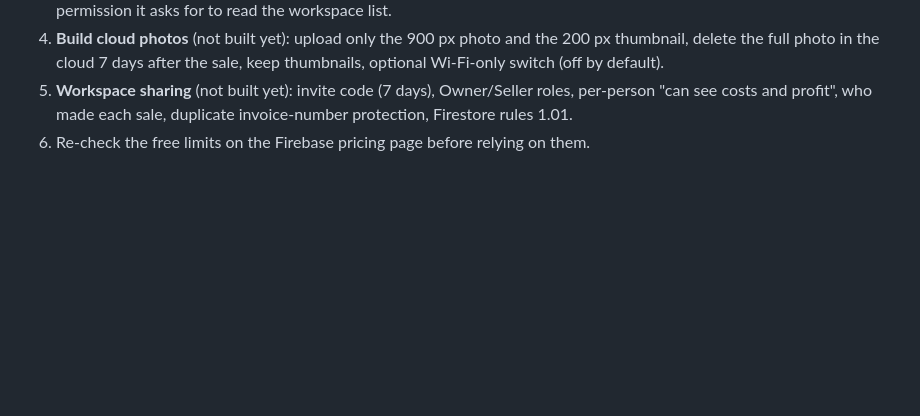
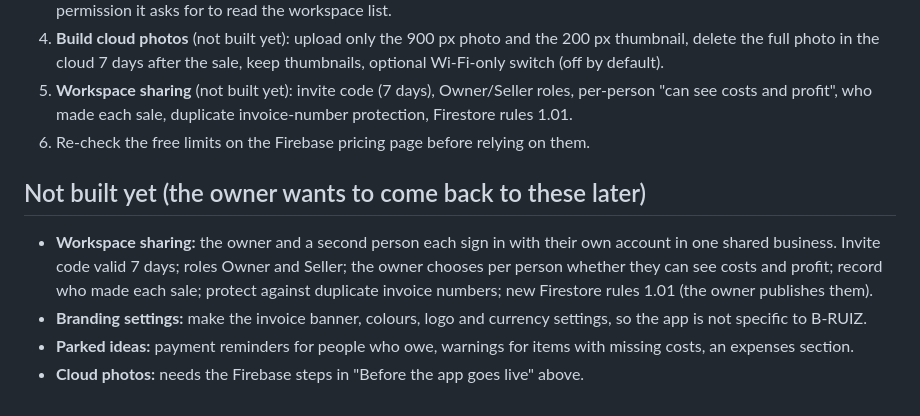
Before and after one commit to Akeemsilver/buy-sell, a Markdown page: README.md, the part around the change. Rendered like a GitHub page; blank space fills up the shorter version.

Commit message:
README: list of what is not built yet
Co-Authored-By: Claude Sonnet 5.5 <noreply@anthropic.com>
Claude-Session: https://claude.ai/code/session_01F8BiZm6KsU52zv2LYDQeiT

```diff
--- a/README.md
+++ b/README.md
@@ -121,3 +121,9 @@ Set `WORKBOOK_JSON=/path/to/dump.json` when running the tests to also check the
 4. **Build cloud photos** (not built yet): upload only the 900 px photo and the 200 px thumbnail, delete the full photo in the cloud 7 days after the sale, keep thumbnails, optional Wi-Fi-only switch (off by default).
 5. **Workspace sharing** (not built yet): invite code (7 days), Owner/Seller roles, per-person "can see costs and profit", who made each sale, duplicate invoice-number protection, Firestore rules 1.01.
 6. Re-check the free limits on the Firebase pricing page before relying on them.
+
+## Not built yet (the owner wants to come back to these later)
+- **Workspace sharing:** the owner and a second person each sign in with their own account in one shared business. Invite code valid 7 days; roles Owner and Seller; the owner chooses per person whether they can see costs and profit; record who made each sale; protect against duplicate invoice numbers; new Firestore rules 1.01 (the owner publishes them).
+- **Branding settings:** make the invoice banner, colours, logo and currency settings, so the app is not specific to B-RUIZ.
+- **Parked ideas:** payment reminders for people who owe, warnings for items with missing costs, an expenses section.
+- **Cloud photos:** needs the Firebase steps in "Before the app goes live" above.
```
